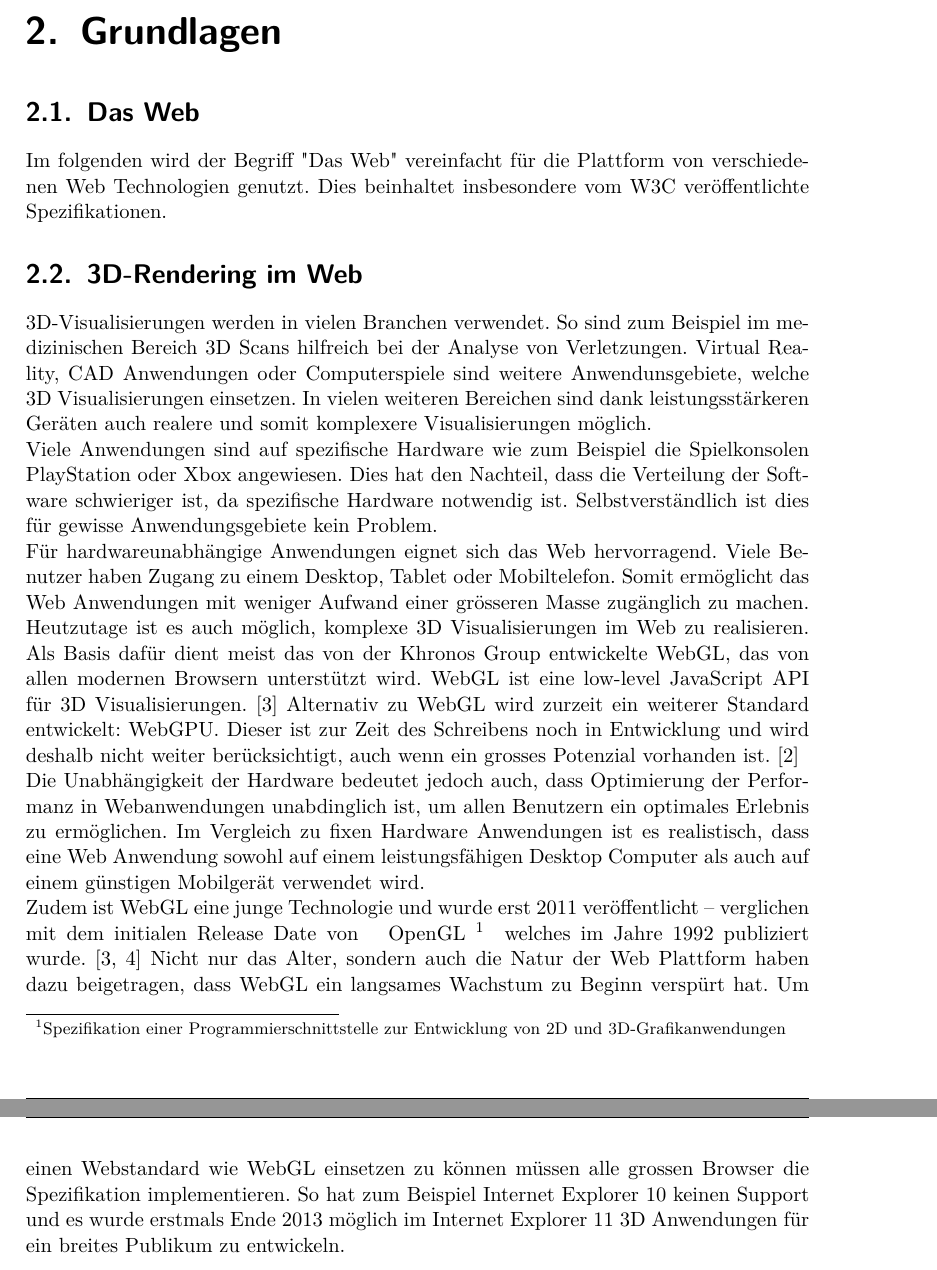
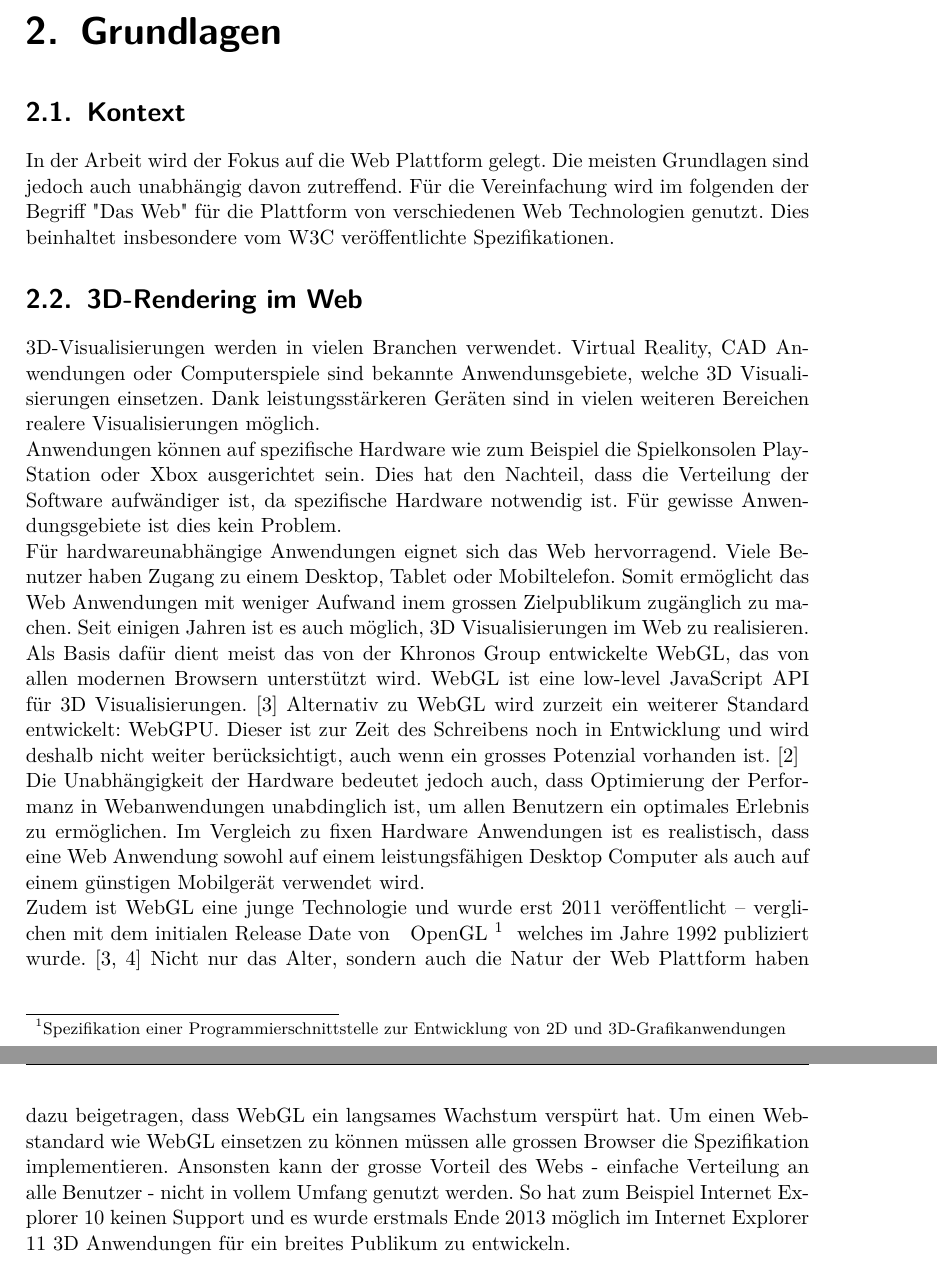
Before and after one commit to kreativwebdesign/lode, a LaTeX document (documentation/report/doc.tex, which reads documentation/report/parts/theoretische_grundlagen.tex): two parts of pages 8 and 9 of 31, joined at a grey line, cut so that both start at the same text. Compiled offline with pdfLaTeX; a missing bibliography style is replaced by a similar one.

Commit message:
Extend foundation chapter

```diff
--- a/documentation/report/parts/theoretische_grundlagen.tex
+++ b/documentation/report/parts/theoretische_grundlagen.tex
@@ -6,20 +6,20 @@
 % !TEX TS-program = pdflatexmk
 % !TEX encoding = UTF-8 Unicode
 % !TEX root = ../doc.tex
-\section{Das Web}
-Im folgenden wird der Begriff "Das Web" vereinfacht für die Plattform von verschiedenen Web Technologien genutzt. Dies beinhaltet insbesondere vom W3C veröffentlichte Spezifikationen.
+\section{Kontext}
+In der Arbeit wird der Fokus auf die Web Plattform gelegt. Die meisten Grundlagen sind jedoch auch unabhängig davon zutreffend.
+Für die Vereinfachung wird im folgenden der Begriff "Das Web" für die Plattform von verschiedenen Web Technologien genutzt. Dies beinhaltet insbesondere vom W3C veröffentlichte Spezifikationen.
 
 \section{3D-Rendering im Web}
 3D-Visualisierungen werden in vielen Branchen verwendet.
-So sind zum Beispiel im medizinischen Bereich 3D Scans hilfreich bei der Analyse von Verletzungen.
-Virtual Reality, CAD Anwendungen oder Computerspiele sind weitere Anwendunsgebiete, welche 3D Visualisierungen einsetzen.
-In vielen weiteren Bereichen sind dank leistungsstärkeren Geräten auch realere und somit komplexere Visualisierungen möglich.
+Virtual Reality, CAD Anwendungen oder Computerspiele sind bekannte Anwendunsgebiete, welche 3D Visualisierungen einsetzen.
+Dank leistungsstärkeren Geräten sind in vielen weiteren Bereichen realere Visualisierungen möglich.
 
-Viele Anwendungen sind auf spezifische Hardware wie zum Beispiel die Spielkonsolen PlayStation oder Xbox angewiesen. Dies hat den Nachteil, dass die Verteilung der Software schwieriger ist, da spezifische Hardware notwendig ist. Selbstverständlich ist dies für gewisse Anwendungsgebiete kein Problem.
+Anwendungen können auf spezifische Hardware wie zum Beispiel die Spielkonsolen PlayStation oder Xbox ausgerichtet sein. Dies hat den Nachteil, dass die Verteilung der Software aufwändiger ist, da spezifische Hardware notwendig ist. Für gewisse Anwendungsgebiete ist dies kein Problem.
 
 Für hardwareunabhängige Anwendungen eignet sich das Web hervorragend. Viele Benutzer haben Zugang zu einem Desktop, Tablet oder Mobiltelefon.
-Somit ermöglicht das Web Anwendungen mit weniger Aufwand einer grösseren Masse zugänglich zu machen.
-Heutzutage ist es auch möglich, komplexe 3D Visualisierungen im Web zu realisieren.
+Somit ermöglicht das Web Anwendungen mit weniger Aufwand inem grossen Zielpublikum zugänglich zu machen.
+Seit einigen Jahren ist es auch möglich, 3D Visualisierungen im Web zu realisieren.
 Als Basis dafür dient meist das von der Khronos Group entwickelte WebGL, das von allen modernen Browsern unterstützt wird. WebGL ist eine low-level JavaScript API für 3D Visualisierungen. \cite{webGl1Spec}
 Alternativ zu WebGL wird zurzeit ein weiterer Standard entwickelt: WebGPU. Dieser ist zur Zeit des Schreibens noch in Entwicklung und wird deshalb nicht weiter berücksichtigt, auch wenn ein grosses Potenzial vorhanden ist. \cite{webGPUCharter}
 
@@ -27,7 +27,7 @@ Die Unabhängigkeit der Hardware bedeutet jedoch auch, dass Optimierung der Perf
 Im Vergleich zu fixen Hardware Anwendungen ist es realistisch, dass eine Web Anwendung sowohl auf einem leistungsfähigen Desktop Computer als auch auf einem günstigen Mobilgerät verwendet wird.
 
 Zudem ist WebGL eine junge Technologie und wurde erst 2011 veröffentlicht – verglichen mit dem initialen Release Date von \fgls{OpenGL}{Spezifikation einer Programmierschnittstelle zur Entwicklung von 2D und 3D-Grafikanwendungen} welches im Jahre 1992 publiziert wurde. \cite{webGl1Spec,openGlSpec}
-Nicht nur das Alter, sondern auch die Natur der Web Plattform haben dazu beigetragen, dass WebGL ein langsames Wachstum zu Beginn verspürt hat. Um einen Webstandard wie WebGL einsetzen zu können müssen alle grossen Browser die Spezifikation implementieren. So hat zum Beispiel Internet Explorer 10 keinen Support und es wurde erstmals Ende 2013 möglich im Internet Explorer 11 3D Anwendungen für ein breites Publikum zu entwickeln.
+Nicht nur das Alter, sondern auch die Natur der Web Plattform haben dazu beigetragen, dass WebGL ein langsames Wachstum verspürt hat. Um einen Webstandard wie WebGL einsetzen zu können müssen alle grossen Browser die Spezifikation implementieren. Ansonsten kann der grosse Vorteil des Webs - einfache Verteilung an alle Benutzer - nicht in vollem Umfang genutzt werden. So hat zum Beispiel Internet Explorer 10 keinen Support und es wurde erstmals Ende 2013 möglich im Internet Explorer 11 3D Anwendungen für ein breites Publikum zu entwickeln.
 
 \section{3D-Modelle}
 Ein Modell stellt ein Objekt aus der realen Welt vereinfacht dar.
```
Also changed, not shown: documentation/report/parts/theoretische_grundlagen.tex (29 more changed lines).
